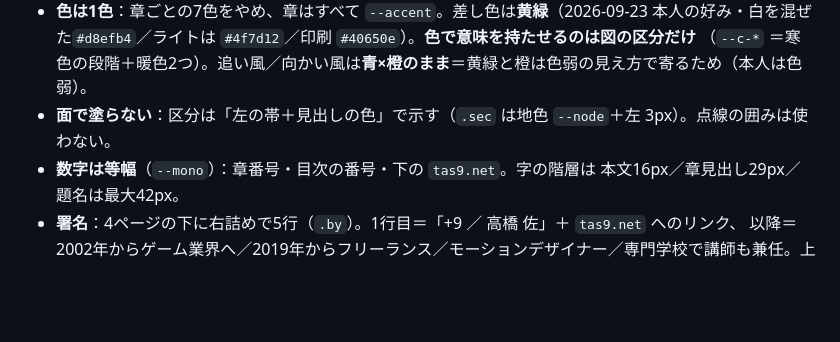
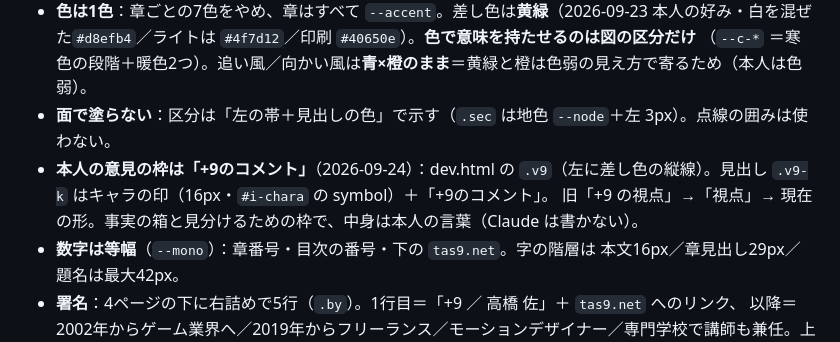
Before and after one commit to tas9-labo/notes, a Markdown page: CLAUDE.md, the part around the change. GitHub-like rendering; blank space fills up the shorter version.

Commit message:
docs(notes): 「+9のコメント」の枠の約束を記録
Co-Authored-By: Claude Fable 5.1 <noreply@anthropic.com>

```diff
--- a/CLAUDE.md
+++ b/CLAUDE.md
@@ -454,6 +454,8 @@
 - **色は1色**：章ごとの7色をやめ、章はすべて `--accent`。差し色は**黄緑**（2026-09-23 本人の好み・白を混ぜた`#d8efb4`／ライトは `#4f7d12`／印刷 `#40650e`）。**色で意味を持たせるのは図の区分だけ**
   （`--c-*` ＝寒色の段階＋暖色2つ）。追い風／向かい風は**青×橙のまま**＝黄緑と橙は色弱の見え方で寄るため（本人は色弱）。
 - **面で塗らない**：区分は「左の帯＋見出しの色」で示す（`.sec` は地色 `--node`＋左 3px）。点線の囲みは使わない。
+- **本人の意見の枠は「+9のコメント」**（2026-09-24）：dev.html の `.v9`（左に差し色の縦線）。見出し `.v9-k` はキャラの印（16px・`#i-chara` の symbol）＋「+9のコメント」。
+  旧「+9 の視点」→「視点」→ 現在の形。事実の箱と見分けるための枠で、中身は本人の言葉（Claude は書かない）。
 - **数字は等幅**（`--mono`）：章番号・目次の番号・下の `tas9.net`。字の階層は 本文16px／章見出し29px／題名は最大42px。
 - **署名**：4ページの下に右詰めで5行（`.by`）。1行目＝「+9 ／ 高橋 佐」＋ `tas9.net` へのリンク、
   以降＝2002年からゲーム業界へ／2019年からフリーランス／モーションデザイナー／専門学校で講師も兼任。上に細い区切り線。
```
